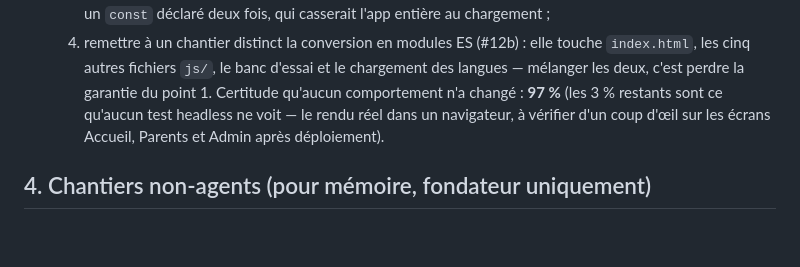
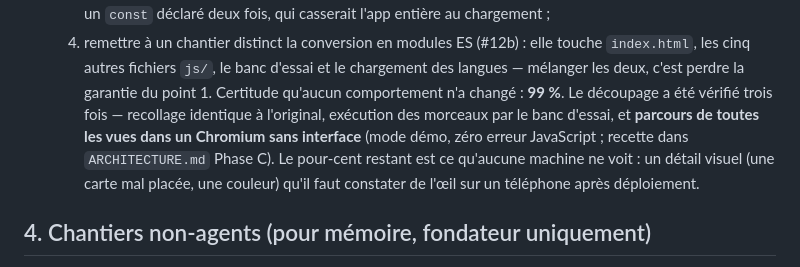
Before and after one commit to cedricdierckx/KidsPositifs, a Markdown page: COORDINATION.md, the part around the change. GitHub-like rendering; blank space fills up the shorter version.

```diff
--- a/COORDINATION.md
+++ b/COORDINATION.md
@@ -147,10 +147,13 @@ cocher la case « Contenu blagues » (Admin → Contenu, `app_config.blagues_act
      touche `index.html`, les cinq autres fichiers `js/`, le banc d'essai et le
      chargement des langues — mélanger les deux, c'est perdre la garantie du
      point 1.
-  Certitude qu'aucun comportement n'a changé : **97 %** (les 3 % restants sont
-  ce qu'aucun test headless ne voit — le rendu réel dans un navigateur, à
-  vérifier d'un coup d'œil sur les écrans Accueil, Parents et Admin après
-  déploiement).
+  Certitude qu'aucun comportement n'a changé : **99 %**. Le découpage a été
+  vérifié trois fois — recollage identique à l'original, exécution des
+  morceaux par le banc d'essai, et **parcours de toutes les vues dans un
+  Chromium sans interface** (mode démo, zéro erreur JavaScript ; recette dans
+  `ARCHITECTURE.md` Phase C). Le pour-cent restant est ce qu'aucune machine ne
+  voit : un détail visuel (une carte mal placée, une couleur) qu'il faut
+  constater de l'œil sur un téléphone après déploiement.
 
 ## 4. Chantiers non-agents (pour mémoire, fondateur uniquement)
 
```
Also changed, not shown: ARCHITECTURE.md (+12 -0 lines).
